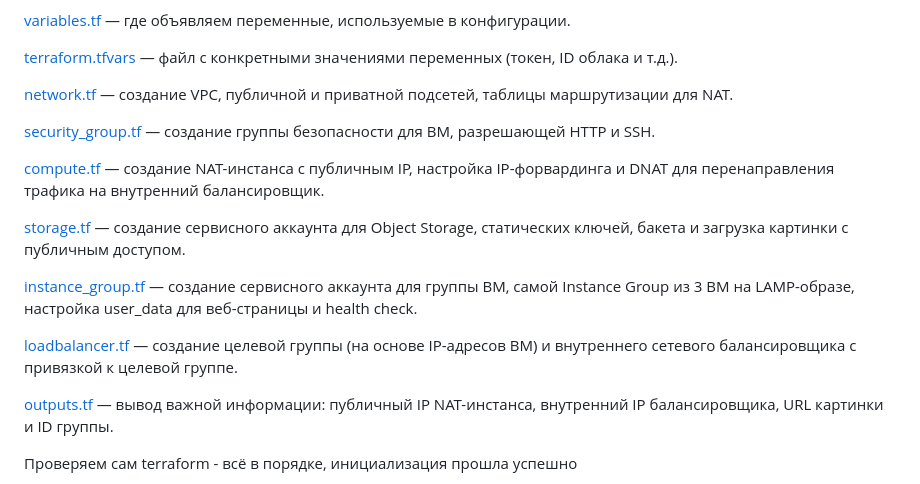
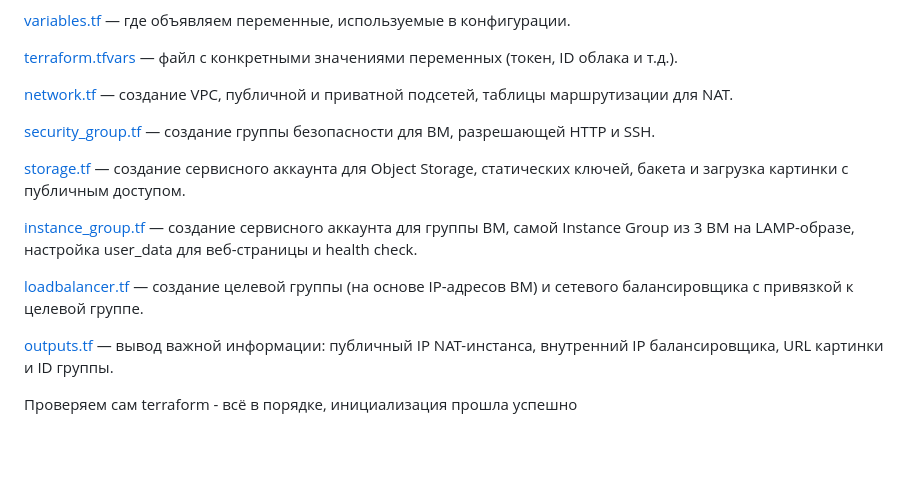
Before and after one commit to Anton-Shcherbatykh/FOPS-38_22, a Markdown page: 22-02/README.md, the part around the change. Drawn GitHub-style; blank space fills up the shorter version.

```diff
--- a/22-02/README.md
+++ b/22-02/README.md
@@ -39,13 +39,11 @@
 
 [security_group.tf](https://github.com/Anton-Shcherbatykh/FOPS-38_22/blob/main/22-02/Files/security_group.tf) — создание группы безопасности для ВМ, разрешающей HTTP и SSH.
 
-[compute.tf](https://github.com/Anton-Shcherbatykh/FOPS-38_22/blob/main/22-02/Files/compute.tf) — создание NAT-инстанса с публичным IP, настройка IP-форвардинга и DNAT для перенаправления трафика на внутренний балансировщик.
-
 [storage.tf](https://github.com/Anton-Shcherbatykh/FOPS-38_22/blob/main/22-02/Files/storage.tf) — создание сервисного аккаунта для Object Storage, статических ключей, бакета и загрузка картинки с публичным доступом.
 
 [instance_group.tf](https://github.com/Anton-Shcherbatykh/FOPS-38_22/blob/main/22-02/Files/instance_group.tf) — создание сервисного аккаунта для группы ВМ, самой Instance Group из 3 ВМ на LAMP-образе, настройка user_data для веб-страницы и health check.
 
-[loadbalancer.tf](https://github.com/Anton-Shcherbatykh/FOPS-38_22/blob/main/22-02/Files/loadbalancer.tf) — создание целевой группы (на основе IP-адресов ВМ) и внутреннего сетевого балансировщика с привязкой к целевой группе.
+[loadbalancer.tf](https://github.com/Anton-Shcherbatykh/FOPS-38_22/blob/main/22-02/Files/loadbalancer.tf) — создание целевой группы (на основе IP-адресов ВМ) и сетевого балансировщика с привязкой к целевой группе.
 
 [outputs.tf](https://github.com/Anton-Shcherbatykh/FOPS-38_22/blob/main/22-02/Files/outputs.tf) — вывод важной информации: публичный IP NAT-инстанса, внутренний IP балансировщика, URL картинки и ID группы.
 
```
